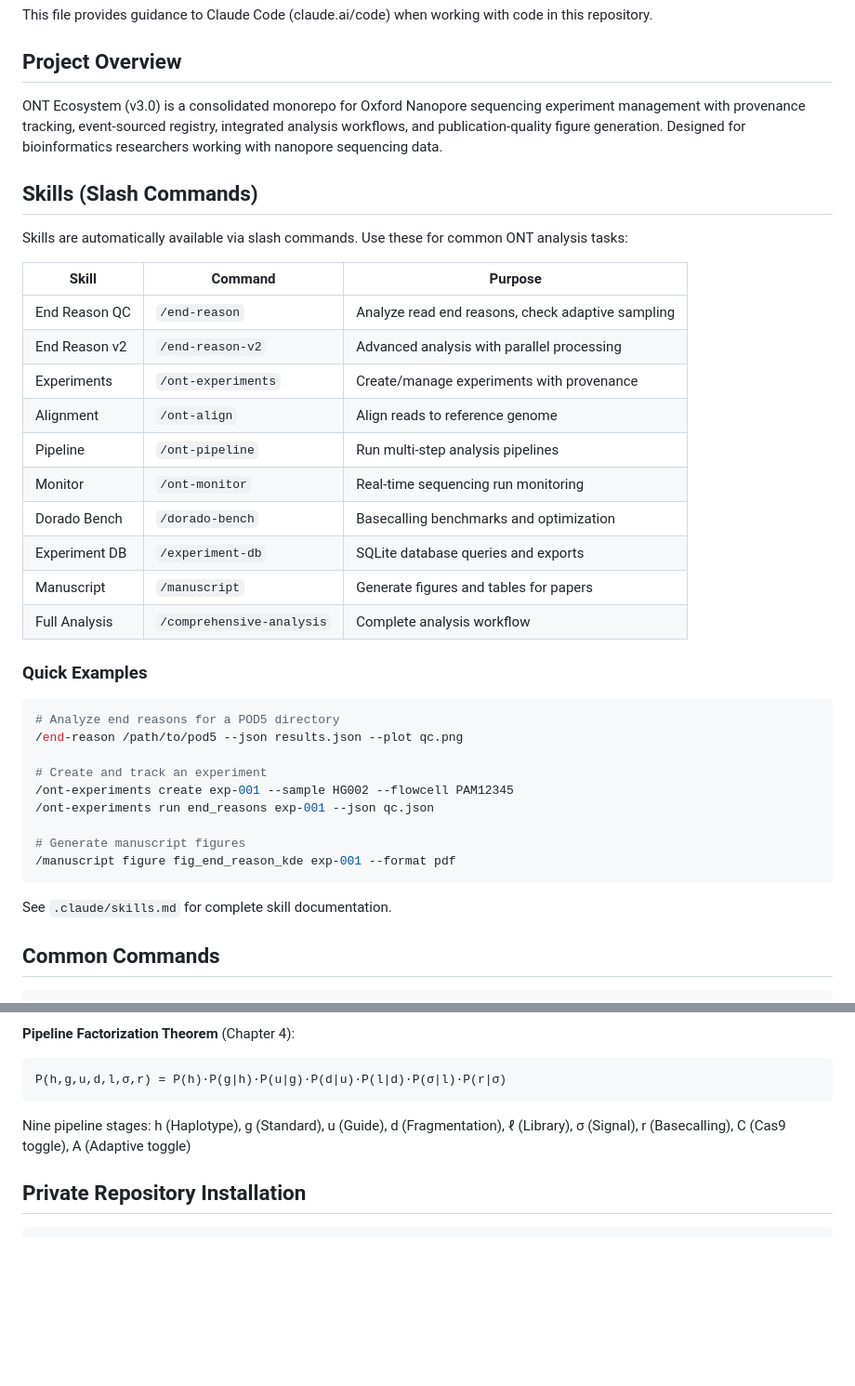
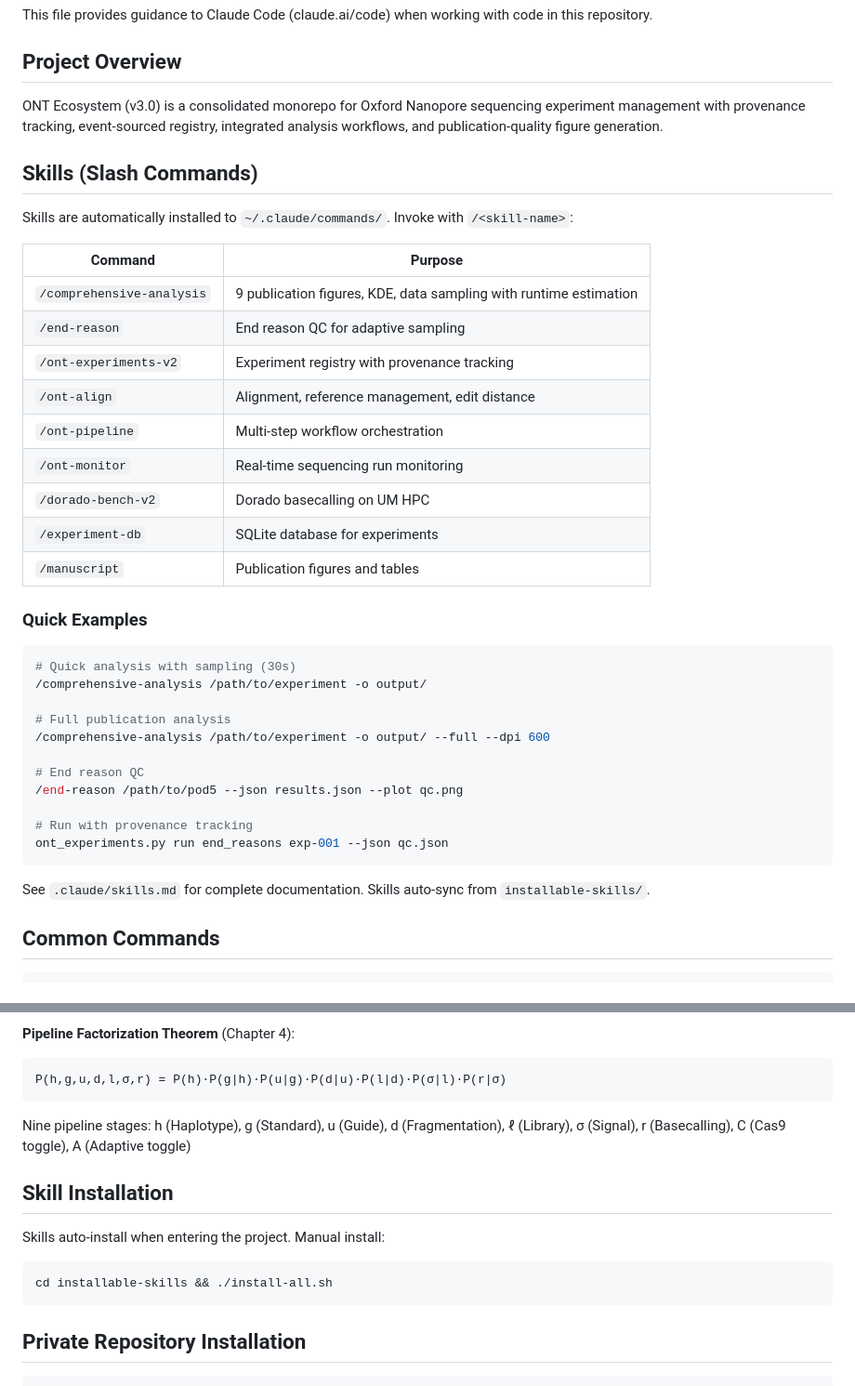
Before and after one commit to Single-Molecule-Sequencing/ont-ecosystem, a Markdown page: CLAUDE.md, 2 parts joined by grey strips. Shown at 93% size. GitHub-like rendering; blank space fills up the shorter version.

Commit message:
docs: Update CLAUDE.md with skill auto-install info
🤖 Generated with [Claude Code](https://claude.com/claude-code)

Co-Authored-By: Claude Opus 4.5 <noreply@anthropic.com>

````diff
--- a/CLAUDE.md
+++ b/CLAUDE.md
@@ -4,40 +4,41 @@ This file provides guidance to Claude Code (claude.ai/code) when working with co
 
 ## Project Overview
 
-ONT Ecosystem (v3.0) is a consolidated monorepo for Oxford Nanopore sequencing experiment management with provenance tracking, event-sourced registry, integrated analysis workflows, and publication-quality figure generation. Designed for bioinformatics researchers working with nanopore sequencing data.
+ONT Ecosystem (v3.0) is a consolidated monorepo for Oxford Nanopore sequencing experiment management with provenance tracking, event-sourced registry, integrated analysis workflows, and publication-quality figure generation.
 
 ## Skills (Slash Commands)
 
-Skills are automatically available via slash commands. Use these for common ONT analysis tasks:
+Skills are automatically installed to `~/.claude/commands/`. Invoke with `/<skill-name>`:
 
-| Skill | Command | Purpose |
-|-------|---------|---------|
-| End Reason QC | `/end-reason` | Analyze read end reasons, check adaptive sampling |
-| End Reason v2 | `/end-reason-v2` | Advanced analysis with parallel processing |
-| Experiments | `/ont-experiments` | Create/manage experiments with provenance |
-| Alignment | `/ont-align` | Align reads to reference genome |
-| Pipeline | `/ont-pipeline` | Run multi-step analysis pipelines |
-| Monitor | `/ont-monitor` | Real-time sequencing run monitoring |
-| Dorado Bench | `/dorado-bench` | Basecalling benchmarks and optimization |
-| Experiment DB | `/experiment-db` | SQLite database queries and exports |
-| Manuscript | `/manuscript` | Generate figures and tables for papers |
-| Full Analysis | `/comprehensive-analysis` | Complete analysis workflow |
+| Command | Purpose |
+|---------|---------|
+| `/comprehensive-analysis` | 9 publication figures, KDE, data sampling with runtime estimation |
+| `/end-reason` | End reason QC for adaptive sampling |
+| `/ont-experiments-v2` | Experiment registry with provenance tracking |
+| `/ont-align` | Alignment, reference management, edit distance |
+| `/ont-pipeline` | Multi-step workflow orchestration |
+| `/ont-monitor` | Real-time sequencing run monitoring |
+| `/dorado-bench-v2` | Dorado basecalling on UM HPC |
+| `/experiment-db` | SQLite database for experiments |
+| `/manuscript` | Publication figures and tables |
 
 ### Quick Examples
 
 ```bash
-# Analyze end reasons for a POD5 directory
+# Quick analysis with sampling (30s)
+/comprehensive-analysis /path/to/experiment -o output/
+
+# Full publication analysis
+/comprehensive-analysis /path/to/experiment -o output/ --full --dpi 600
+
+# End reason QC
 /end-reason /path/to/pod5 --json results.json --plot qc.png
 
-# Create and track an experiment
-/ont-experiments create exp-001 --sample HG002 --flowcell PAM12345
-/ont-experiments run end_reasons exp-001 --json qc.json
-
-# Generate manuscript figures
-/manuscript figure fig_end_reason_kde exp-001 --format pdf
+# Run with provenance tracking
+ont_experiments.py run end_reasons exp-001 --json qc.json
 ```
 
-See `.claude/skills.md` for complete skill documentation.
+See `.claude/skills.md` for complete documentation. Skills auto-sync from `installable-skills/`.
 
 ## Common Commands
 
@@ -188,6 +189,14 @@ P(h,g,u,d,l,σ,r) = P(h)·P(g|h)·P(u|g)·P(d|u)·P(l|d)·P(σ|l)·P(r|σ)
 
 Nine pipeline stages: h (Haplotype), g (Standard), u (Guide), d (Fragmentation), ℓ (Library), σ (Signal), r (Basecalling), C (Cas9 toggle), A (Adaptive toggle)
 
+## Skill Installation
+
+Skills auto-install when entering the project. Manual install:
+
+```bash
+cd installable-skills && ./install-all.sh
+```
+
 ## Private Repository Installation
 
 ```bash
````
